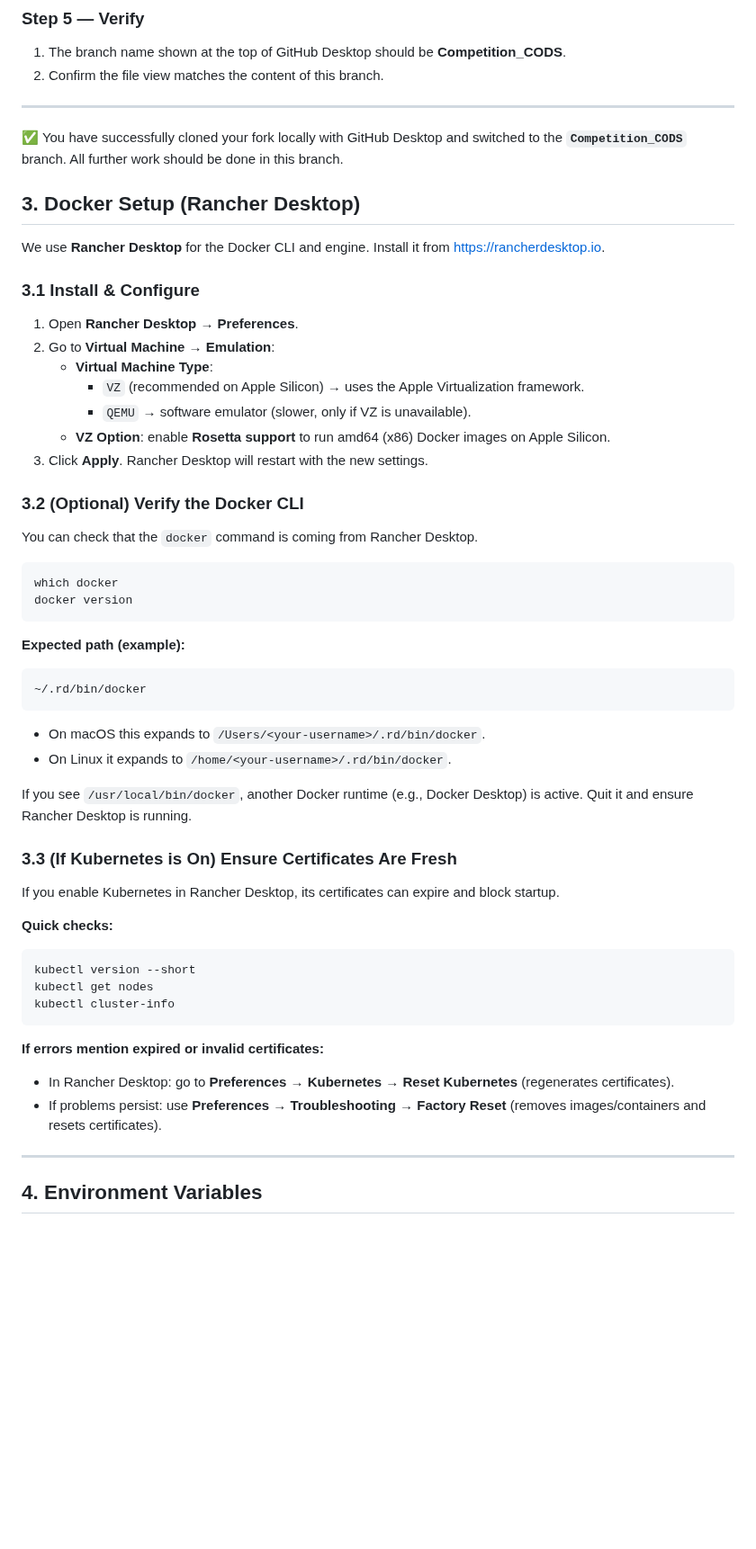
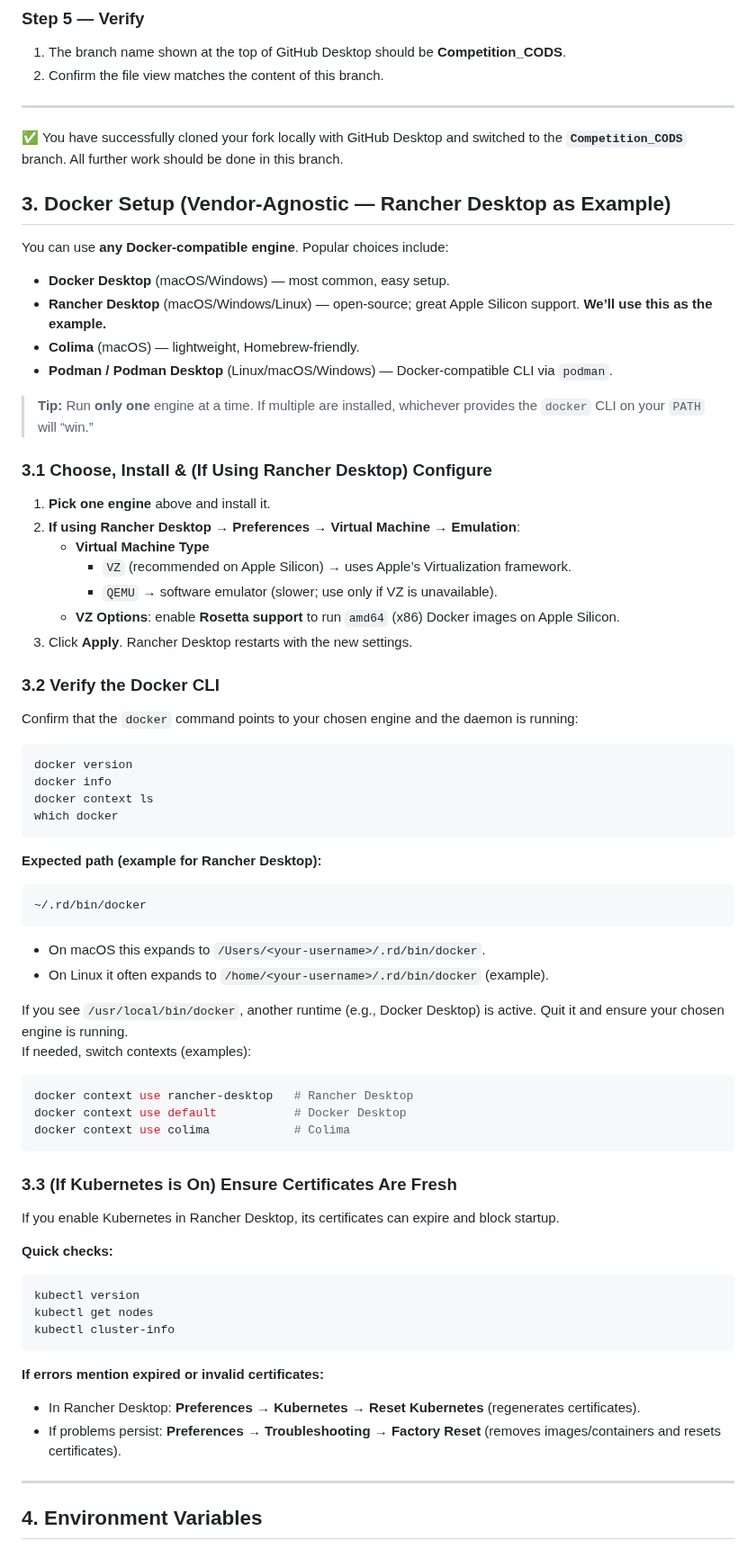
Before and after one commit to supminal/AssetOpsBench, a Markdown page: benchmark/cods_track1/README_CODS.md, the part around one of its changes. Shown at 90% size. GitHub-like rendering; blank space fills up the shorter version.

````diff
--- a/benchmark/cods_track1/README_CODS.md
+++ b/benchmark/cods_track1/README_CODS.md
@@ -120,51 +120,65 @@ Here we use **GitHub Desktop** to illustrate the process.
 
 
 
+## 3. Docker Setup (Vendor‑Agnostic — Rancher Desktop as Example)
 
-## 3. Docker Setup (Rancher Desktop)
+You can use **any Docker‑compatible engine**. Popular choices include:
 
-We use **Rancher Desktop** for the Docker CLI and engine. Install it from [https://rancherdesktop.io](https://rancherdesktop.io).
+- **Docker Desktop** (macOS/Windows) — most common, easy setup.
+- **Rancher Desktop** (macOS/Windows/Linux) — open‑source; great Apple Silicon support. **We’ll use this as the example.**
+- **Colima** (macOS) — lightweight, Homebrew‑friendly.
+- **Podman / Podman Desktop** (Linux/macOS/Windows) — Docker‑compatible CLI via `podman`.
 
-### 3.1 Install & Configure
-1. Open **Rancher Desktop** → **Preferences**.
-2. Go to **Virtual Machine → Emulation**:
-   - **Virtual Machine Type**:
-     - `VZ` (recommended on Apple Silicon) → uses the Apple Virtualization framework.
-     - `QEMU` → software emulator (slower, only if VZ is unavailable).
-   - **VZ Option**: enable **Rosetta support** to run amd64 (x86) Docker images on Apple Silicon.
-3. Click **Apply**. Rancher Desktop will restart with the new settings.
+> **Tip:** Run **only one** engine at a time. If multiple are installed, whichever provides the `docker` CLI on your `PATH` will “win.”
 
-### 3.2 (Optional) Verify the Docker CLI
-You can check that the `docker` command is coming from Rancher Desktop.
+### 3.1 Choose, Install & (If Using Rancher Desktop) Configure
+1. **Pick one engine** above and install it.
+2. **If using Rancher Desktop** → **Preferences** → **Virtual Machine → Emulation**:
+   - **Virtual Machine Type**
+     - `VZ` (recommended on Apple Silicon) → uses Apple’s Virtualization framework.
+     - `QEMU` → software emulator (slower; use only if VZ is unavailable).
+   - **VZ Options**: enable **Rosetta support** to run `amd64` (x86) Docker images on Apple Silicon.
+3. Click **Apply**. Rancher Desktop restarts with the new settings.
+
+### 3.2 Verify the Docker CLI
+Confirm that the `docker` command points to your chosen engine and the daemon is running:
 
 ```bash
+docker version
+docker info
+docker context ls
 which docker
-docker version
 ```
 
-**Expected path (example):**
+**Expected path (example for Rancher Desktop):**
 ```
 ~/.rd/bin/docker
 ```
+- On macOS this expands to `/Users/<your-username>/.rd/bin/docker`.
+- On Linux it often expands to `/home/<your-username>/.rd/bin/docker` (example).
 
-- On macOS this expands to `/Users/<your-username>/.rd/bin/docker`.
-- On Linux it expands to `/home/<your-username>/.rd/bin/docker`.
+If you see `/usr/local/bin/docker`, another runtime (e.g., Docker Desktop) is active. Quit it and ensure your chosen engine is running.
+If needed, switch contexts (examples):
+```bash
+docker context use rancher-desktop   # Rancher Desktop
+docker context use default           # Docker Desktop
+docker context use colima            # Colima
+```
 
-If you see `/usr/local/bin/docker`, another Docker runtime (e.g., Docker Desktop) is active. Quit it and ensure Rancher Desktop is running.
 
 ### 3.3 (If Kubernetes is On) Ensure Certificates Are Fresh
 If you enable Kubernetes in Rancher Desktop, its certificates can expire and block startup.
 
 **Quick checks:**
 ```bash
-kubectl version --short
+kubectl version
 kubectl get nodes
 kubectl cluster-info
 ```
 
 **If errors mention expired or invalid certificates:**
-- In Rancher Desktop: go to **Preferences → Kubernetes → Reset Kubernetes** (regenerates certificates).
-- If problems persist: use **Preferences → Troubleshooting → Factory Reset** (removes images/containers and resets certificates).
+- In Rancher Desktop: **Preferences → Kubernetes → Reset Kubernetes** (regenerates certificates).
+- If problems persist: **Preferences → Troubleshooting → Factory Reset** (removes images/containers and resets certificates).
 
 ---
 
````
Also changed, not shown: other parts of benchmark/cods_track1/README_CODS.md (+26 -6 lines).
